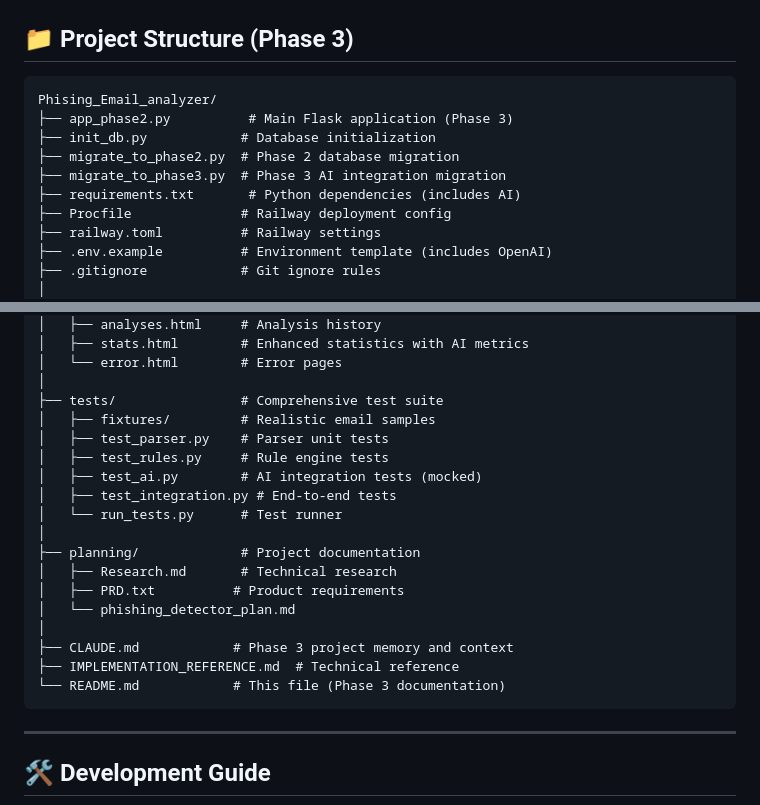
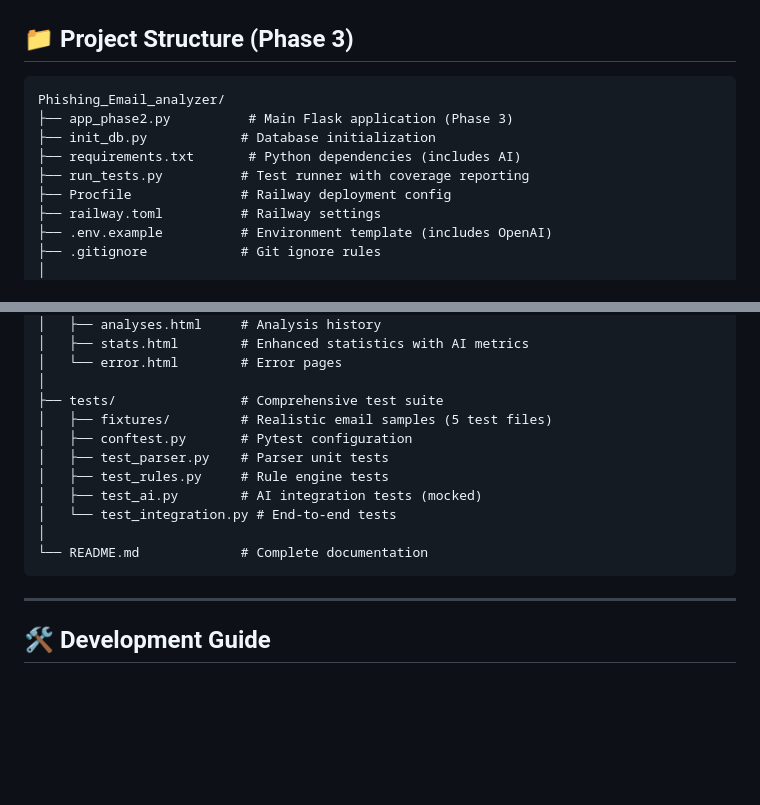
Before and after one commit to Rblea97/Phishing_Email_analyzer, a Markdown page: README.md, 2 parts joined by grey strips. Drawn GitHub-style; blank space fills up the shorter version.

Commit message:
docs: Update README project structure to reflect cleaned repository
- Remove references to internal planning and migration files
- Update project structure to show only public-facing files
- Correct project name capitalization (Phishing vs Phising)
- Clean, professional documentation for portfolio presentation

````diff
--- a/README.md
+++ b/README.md
@@ -245,12 +245,11 @@ Return JSON: {
 ## 📁 Project Structure (Phase 3)
 
 ```
-Phising_Email_analyzer/
+Phishing_Email_analyzer/
 ├── app_phase2.py          # Main Flask application (Phase 3)
 ├── init_db.py            # Database initialization
-├── migrate_to_phase2.py  # Phase 2 database migration
-├── migrate_to_phase3.py  # Phase 3 AI integration migration
 ├── requirements.txt       # Python dependencies (includes AI)
+├── run_tests.py          # Test runner with coverage reporting
 ├── Procfile              # Railway deployment config
 ├── railway.toml          # Railway settings
 ├── .env.example          # Environment template (includes OpenAI)
@@ -272,21 +271,14 @@ Phising_Email_analyzer/
 │   └── error.html        # Error pages
 │
 ├── tests/                # Comprehensive test suite
-│   ├── fixtures/         # Realistic email samples
+│   ├── fixtures/         # Realistic email samples (5 test files)
+│   ├── conftest.py       # Pytest configuration
 │   ├── test_parser.py    # Parser unit tests
 │   ├── test_rules.py     # Rule engine tests
 │   ├── test_ai.py        # AI integration tests (mocked)
-│   ├── test_integration.py # End-to-end tests
-│   └── run_tests.py      # Test runner
+│   └── test_integration.py # End-to-end tests
 │
-├── planning/             # Project documentation
-│   ├── Research.md       # Technical research
-│   ├── PRD.txt          # Product requirements
-│   └── phishing_detector_plan.md
-│
-├── CLAUDE.md            # Phase 3 project memory and context
-├── IMPLEMENTATION_REFERENCE.md  # Technical reference
-└── README.md            # This file (Phase 3 documentation)
+└── README.md             # Complete documentation
 ```
 
 ---
````
